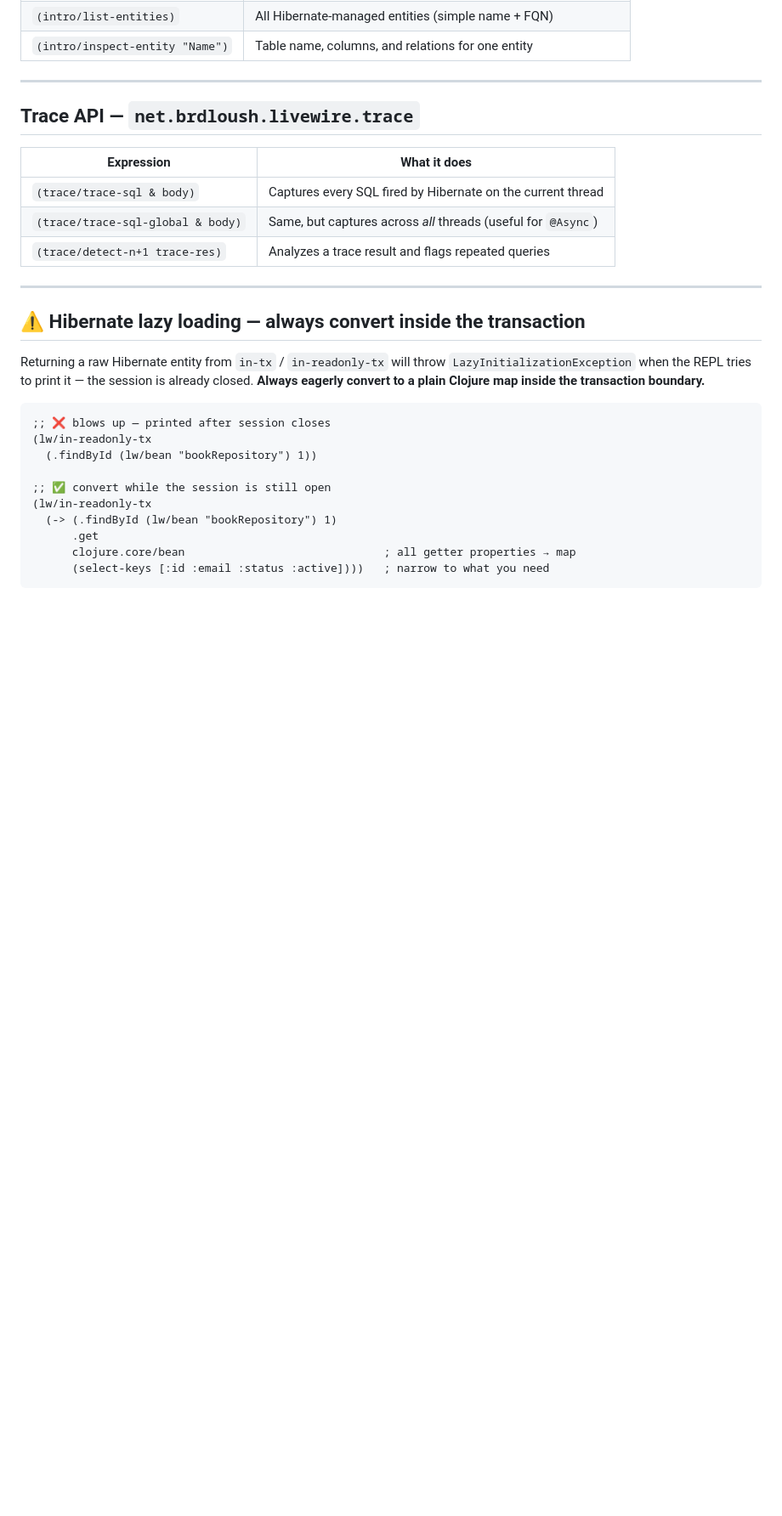
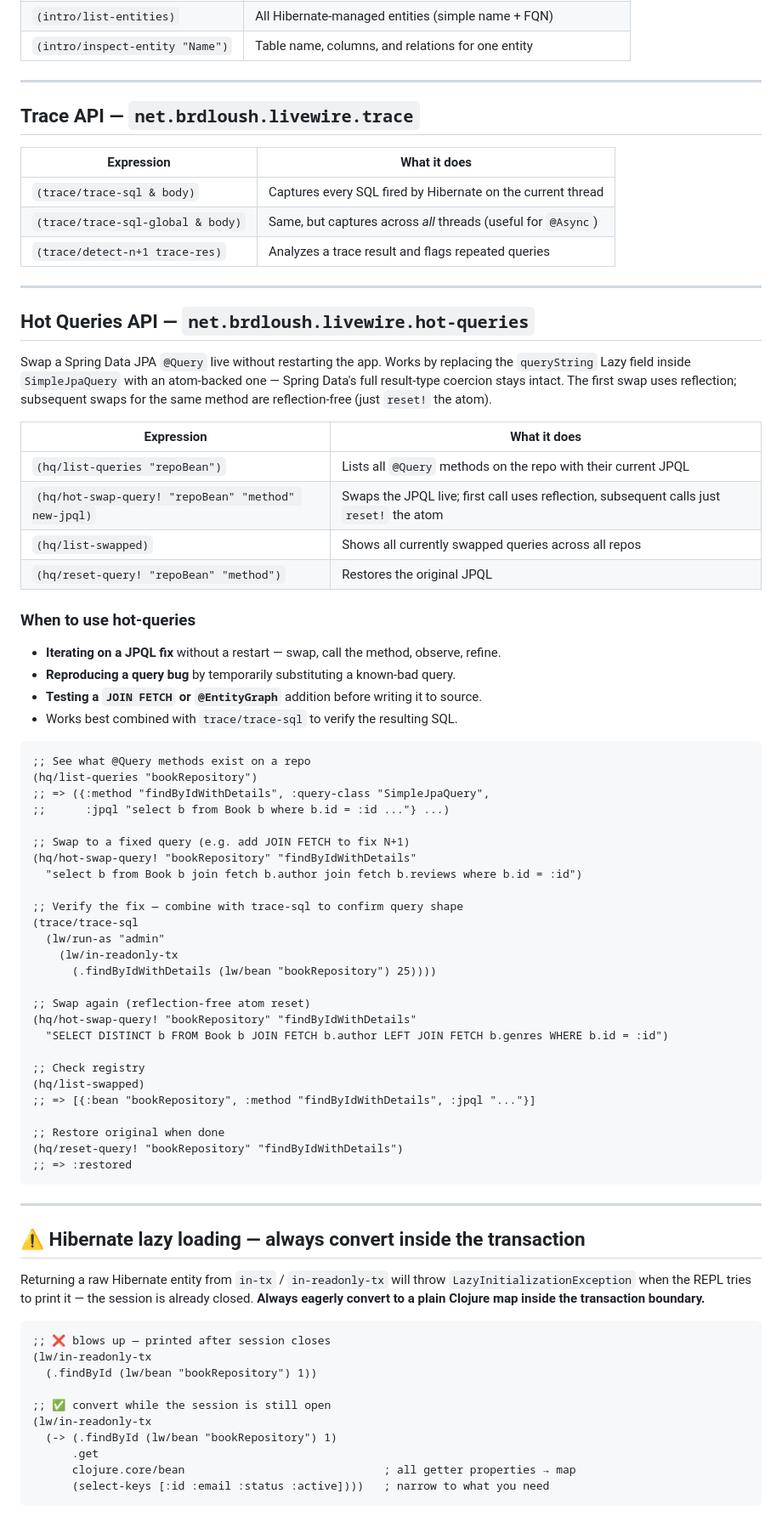
Before and after one commit to brdloush/livewire, a Markdown page: skills/livewire/SKILL.md, the part around one of its changes. Shown at 85% size. Rendered like a GitHub page; blank space fills up the shorter version.

````diff
--- a/skills/livewire/SKILL.md
+++ b/skills/livewire/SKILL.md
@@ -76,6 +111,58 @@ the JVM beats static analysis every time.
 | `(trace/trace-sql & body)` | Captures every SQL fired by Hibernate on the current thread |
 | `(trace/trace-sql-global & body)` | Same, but captures across *all* threads (useful for `@Async`) |
 | `(trace/detect-n+1 trace-res)` | Analyzes a trace result and flags repeated queries |
+
+---
+
+## Hot Queries API — `net.brdloush.livewire.hot-queries`
+
+Swap a Spring Data JPA `@Query` live without restarting the app. Works by replacing the
+`queryString` Lazy field inside `SimpleJpaQuery` with an atom-backed one — Spring Data's
+full result-type coercion stays intact. The first swap uses reflection; subsequent swaps
+for the same method are reflection-free (just `reset!` the atom).
+
+| Expression | What it does |
+|---|---|
+| `(hq/list-queries "repoBean")` | Lists all `@Query` methods on the repo with their current JPQL |
+| `(hq/hot-swap-query! "repoBean" "method" new-jpql)` | Swaps the JPQL live; first call uses reflection, subsequent calls just `reset!` the atom |
+| `(hq/list-swapped)` | Shows all currently swapped queries across all repos |
+| `(hq/reset-query! "repoBean" "method")` | Restores the original JPQL |
+
+### When to use hot-queries
+
+- **Iterating on a JPQL fix** without a restart — swap, call the method, observe, refine.
+- **Reproducing a query bug** by temporarily substituting a known-bad query.
+- **Testing a `JOIN FETCH` or `@EntityGraph`** addition before writing it to source.
+- Works best combined with `trace/trace-sql` to verify the resulting SQL.
+
+```clojure
+;; See what @Query methods exist on a repo
+(hq/list-queries "bookRepository")
+;; => ({:method "findByIdWithDetails", :query-class "SimpleJpaQuery",
+;;      :jpql "select b from Book b where b.id = :id ..."} ...)
+
+;; Swap to a fixed query (e.g. add JOIN FETCH to fix N+1)
+(hq/hot-swap-query! "bookRepository" "findByIdWithDetails"
+  "select b from Book b join fetch b.author join fetch b.reviews where b.id = :id")
+
+;; Verify the fix — combine with trace-sql to confirm query shape
+(trace/trace-sql
+  (lw/run-as "admin"
+    (lw/in-readonly-tx
+      (.findByIdWithDetails (lw/bean "bookRepository") 25))))
+
+;; Swap again (reflection-free atom reset)
+(hq/hot-swap-query! "bookRepository" "findByIdWithDetails"
+  "SELECT DISTINCT b FROM Book b JOIN FETCH b.author LEFT JOIN FETCH b.genres WHERE b.id = :id")
+
+;; Check registry
+(hq/list-swapped)
+;; => [{:bean "bookRepository", :method "findByIdWithDetails", :jpql "..."}]
+
+;; Restore original when done
+(hq/reset-query! "bookRepository" "findByIdWithDetails")
+;; => :restored
+```
 
 ---
 
````
Also changed, not shown: other parts of skills/livewire/SKILL.md (+60 -4 lines).
